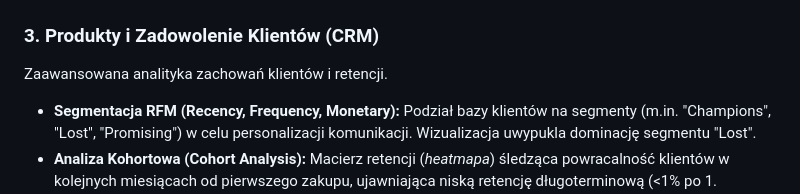
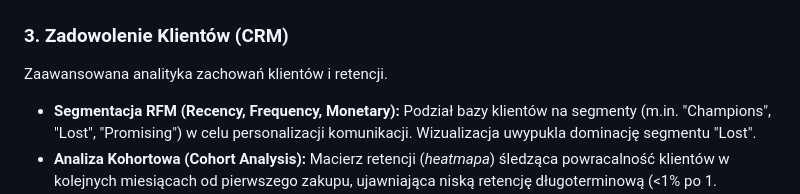
Before and after one commit to JakubMajor23/olist-data-pipeline, a Markdown page: README.pl.md, the part around the change. GitHub-like rendering.

Commit message:
Update section title for customer satisfaction

```diff
--- a/README.pl.md
+++ b/README.pl.md
@@ -255,7 +255,7 @@ Wizualizacja rozmieszczenia klientów oraz efektywności łańcucha dostaw na te
 
 ![Geo Dashboard](readme_images/D2.png)
 
-### 3. Produkty i Zadowolenie Klientów (CRM)
+### 3. Zadowolenie Klientów (CRM)
 Zaawansowana analityka zachowań klientów i retencji.
 
 * **Segmentacja RFM (Recency, Frequency, Monetary):** Podział bazy klientów na segmenty (m.in. "Champions", "Lost", "Promising") w celu personalizacji komunikacji. Wizualizacja uwypukla dominację segmentu "Lost".
```
